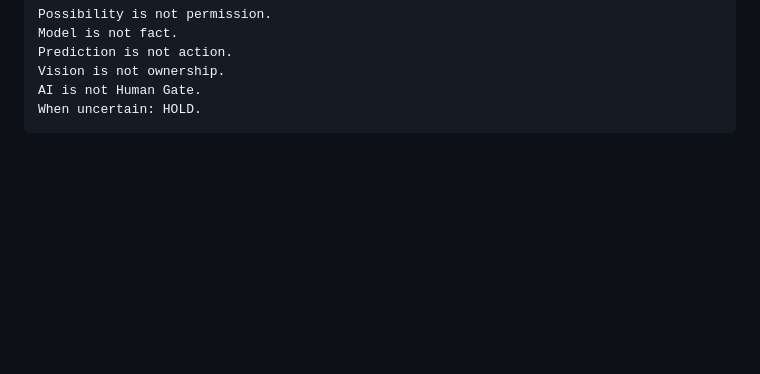
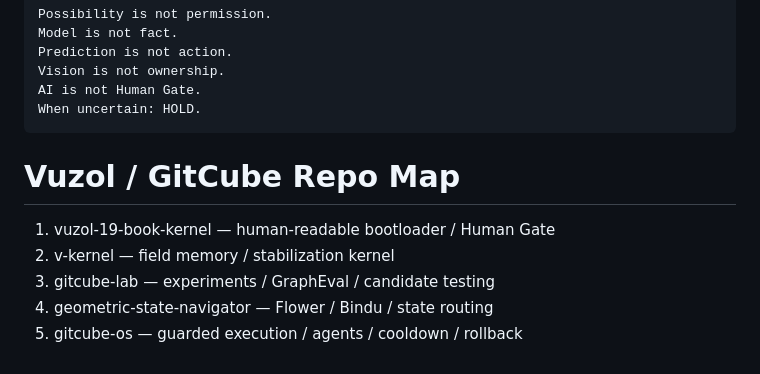
Before and after one commit to pozdnyavladimer-jpg/vuzol-19-book-kernel, a Markdown page: README.md, the part around the change. Drawn GitHub-style; blank space fills up the shorter version.

Commit message:
Document Vuzol / GitCube Repo Map in README
Added a section detailing the Vuzol / GitCube Repo Map.

````diff
--- a/README.md
+++ b/README.md
@@ -1134,3 +1134,10 @@ Vision is not ownership.
 AI is not Human Gate.
 When uncertain: HOLD.
 ```
+# Vuzol / GitCube Repo Map
+
+1. vuzol-19-book-kernel — human-readable bootloader / Human Gate
+2. v-kernel — field memory / stabilization kernel
+3. gitcube-lab — experiments / GraphEval / candidate testing
+4. geometric-state-navigator — Flower / Bindu / state routing
+5. gitcube-os — guarded execution / agents / cooldown / rollback
````
